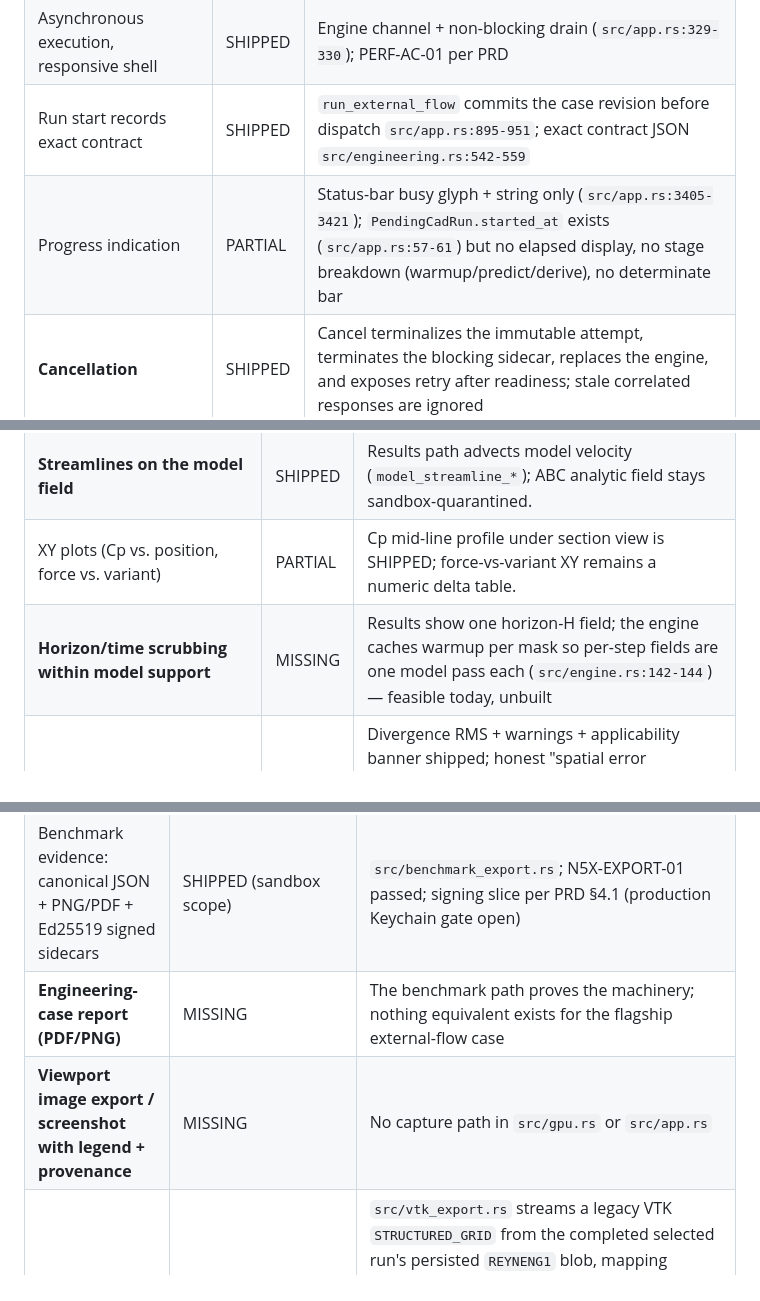
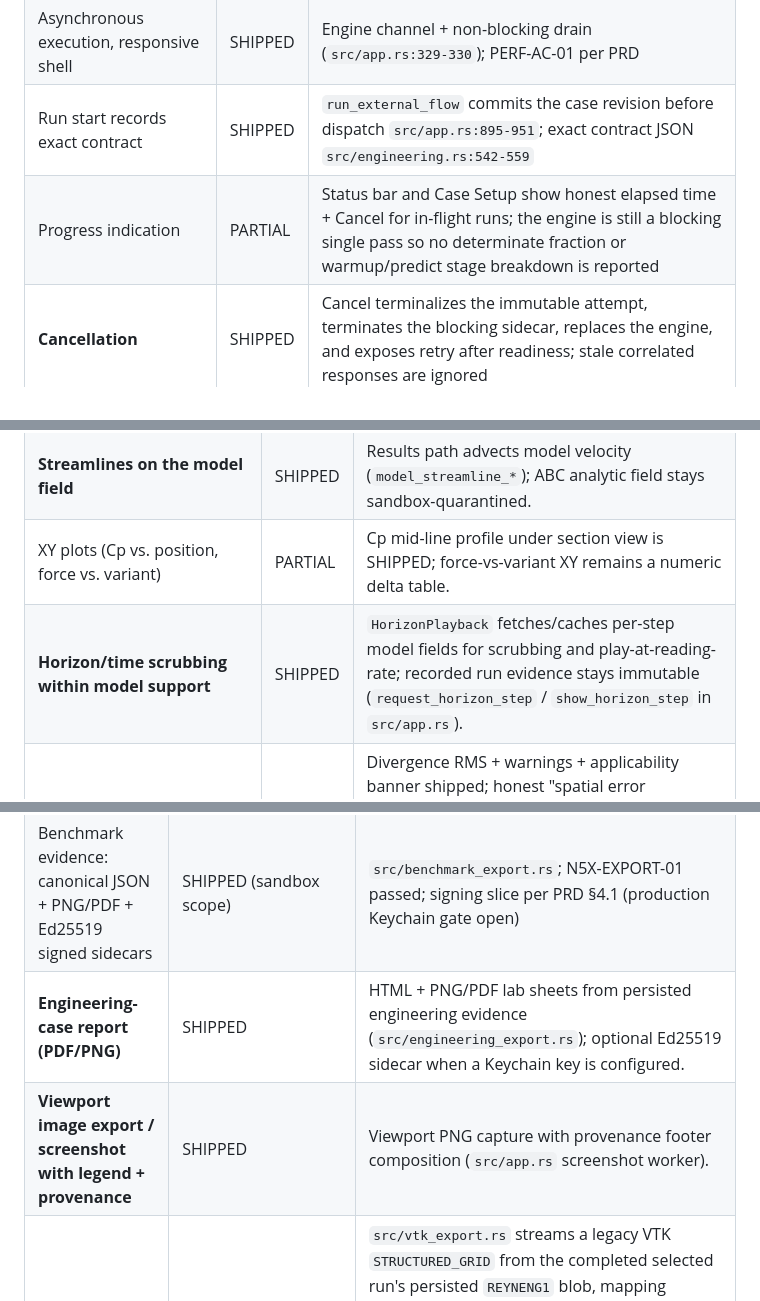
Before and after one commit to videochataiai/reyn-studio, a Markdown page: docs/FEATURE_GAP_AUDIT.md, 3 parts joined by grey strips. Drawn GitHub-style.

Commit message:
Refresh FEATURE_GAP grades for shipped 0.1.2 surfaces.
Horizon scrubbing, eng lab sheets, and viewport capture provenance were already implemented; the audit table still said MISSING.

Co-authored-by: Cursor <cursoragent@cursor.com>

```diff
--- a/docs/FEATURE_GAP_AUDIT.md
+++ b/docs/FEATURE_GAP_AUDIT.md
@@ -120,7 +120,7 @@ Grades: **SHIPPED** (works today, evidence cited) · **PARTIAL** (exists with ma
 | Gated run with visible blocking reason (never a dead control) | SHIPPED | Single source of truth `run_gate_reason` `src/app.rs:2953-2974`; gated top-bar button `src/app.rs:3289-3312` |
 | Asynchronous execution, responsive shell | SHIPPED | Engine channel + non-blocking drain (`src/app.rs:329-330`); PERF-AC-01 per PRD |
 | Run start records exact contract | SHIPPED | `run_external_flow` commits the case revision before dispatch `src/app.rs:895-951`; exact contract JSON `src/engineering.rs:542-559` |
-| Progress indication | PARTIAL | Status-bar busy glyph + string only (`src/app.rs:3405-3421`); `PendingCadRun.started_at` exists (`src/app.rs:57-61`) but no elapsed display, no stage breakdown (warmup/predict/derive), no determinate bar |
+| Progress indication | PARTIAL | Status bar and Case Setup show honest elapsed time + Cancel for in-flight runs; the engine is still a blocking single pass so no determinate fraction or warmup/predict stage breakdown is reported |
 | **Cancellation** | SHIPPED | Cancel terminalizes the immutable attempt, terminates the blocking sidecar, replaces the engine, and exposes retry after readiness; stale correlated responses are ignored |
 | Queueing / batch runs | PARTIAL | Small follow-on FIFO (`RunQueue`) drains after the in-flight attempt; no parameter sweeps (P-SWEEP-01 remains post-N6). |
 | Run history with immutable lineage + deep links | SHIPPED | Run ledger `src/app.rs:2695-2729`; rerun-with-parent (N6-PROJ-04) |
@@ -139,7 +139,7 @@ Grades: **SHIPPED** (works today, evidence cited) · **PARTIAL** (exists with ma
 | **3D point probe** (click → local velocity/Cp/traction) | SHIPPED | Surface probe on the engineering viewport with source-class chips; section probe remains. |
 | **Streamlines on the model field** | SHIPPED | Results path advects model velocity (`model_streamline_*`); ABC analytic field stays sandbox-quarantined. |
 | XY plots (Cp vs. position, force vs. variant) | PARTIAL | Cp mid-line profile under section view is SHIPPED; force-vs-variant XY remains a numeric delta table. |
-| **Horizon/time scrubbing within model support** | MISSING | Results show one horizon-H field; the engine caches warmup per mask so per-step fields are one model pass each (`src/engine.rs:142-144`) — feasible today, unbuilt |
+| **Horizon/time scrubbing within model support** | SHIPPED | `HorizonPlayback` fetches/caches per-step model fields for scrubbing and play-at-reading-rate; recorded run evidence stays immutable (`request_horizon_step` / `show_horizon_step` in `src/app.rs`). |
 | Convergence/confidence indicators | PARTIAL | Divergence RMS + warnings + applicability banner shipped; honest "spatial error unavailable without reference" notice (`src/app.rs:1999-2004`); no consistency evidence (e.g. semigroup) attached to engineering runs, though the engine computes it for 2D sandbox (`src/engine.rs:105`) |
 | Colormap / legend range control | SHIPPED | Ember/Viridis/Magma + Auto/Pinned Cp range in settings; persisted on case `view_state` for reopen. |
 | Shared-scale run/variant comparison | SHIPPED | Shared-unit parent/current comparison with evidence deep links (`src/app.rs:1850-1887`; N6-COMP-01 candidate per PRD §4.1) |
@@ -150,8 +150,8 @@ Grades: **SHIPPED** (works today, evidence cited) · **PARTIAL** (exists with ma
 |---|---|---|
 | FEA surface-load CSV with full provenance columns | SHIPPED | Schema-versioned, provenance-validated, source-frame-mapped (`src/engineering.rs:834-887`; export flow `src/app.rs:2757-2871`; N5X-LOAD-03) |
 | Benchmark evidence: canonical JSON + PNG/PDF + Ed25519 signed sidecars | SHIPPED (sandbox scope) | `src/benchmark_export.rs`; N5X-EXPORT-01 passed; signing slice per PRD §4.1 (production Keychain gate open) |
-| **Engineering-case report (PDF/PNG)** | MISSING | The benchmark path proves the machinery; nothing equivalent exists for the flagship external-flow case |
-| **Viewport image export / screenshot with legend + provenance** | MISSING | No capture path in `src/gpu.rs` or `src/app.rs` |
+| **Engineering-case report (PDF/PNG)** | SHIPPED | HTML + PNG/PDF lab sheets from persisted engineering evidence (`src/engineering_export.rs`); optional Ed25519 sidecar when a Keychain key is configured. |
+| **Viewport image export / screenshot with legend + provenance** | SHIPPED | Viewport PNG capture with provenance footer composition (`src/app.rs` screenshot worker). |
 | Field export (VTK or equivalent) for external post-processing | SHIPPED (automated format/provenance gate; ParaView smoke pending) | `src/vtk_export.rs` streams a legacy VTK `STRUCTURED_GRID` from the completed selected run's persisted `REYNENG1` blob, mapping coordinates and vectors into the approved source frame and embedding units, source classes, methods, transform, and source/case/run/model/field identity. Results and Evidence affordances live in `src/app.rs`; malformed, non-finite, stale/incomplete, unapproved, missing-content, and non-canonical inputs are rejected. External ParaView/manual-open remains a release smoke. |
 | Diagnostics CSV | PARTIAL | `src/app.rs:7100-7118` exports procedural-particle diagnostics — sandbox-grade, not case evidence |
 
```
